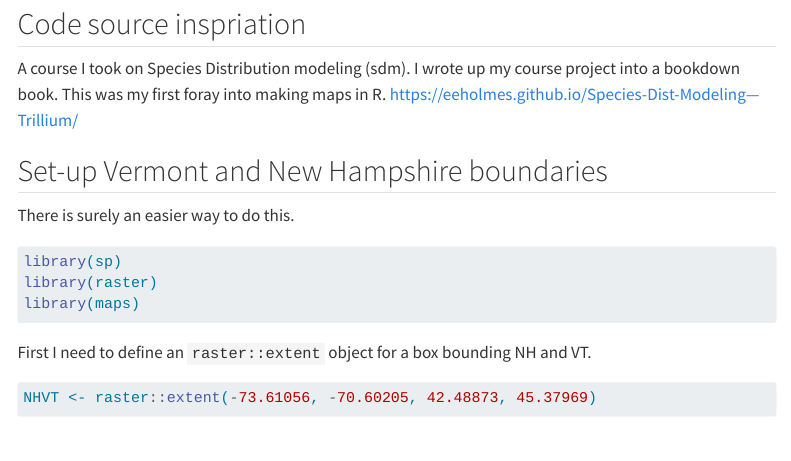
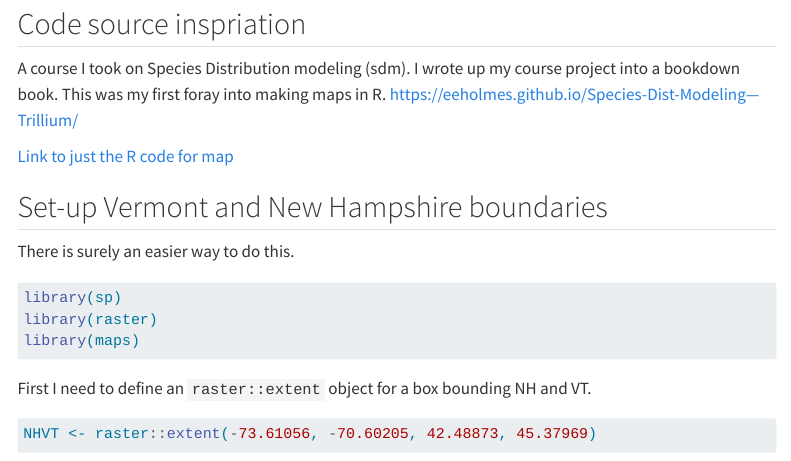
Before and after one commit to eeholmes/30Maps, a Quarto document (content/day20.qmd): the page in a window 1100 px wide, from 80 px down. Rendered offline with R 4.5, knitr and Pandoc in place of Quarto, with nearby package versions; some code elsewhere in the file could not run offline; menus at the side of the page are left out; long lines of code are wrapped.

Commit message:
add link to R code on the chap page

```diff
--- a/content/day20.qmd
+++ b/content/day20.qmd
@@ -5,6 +5,8 @@ title: "Day 20 favorite"
 ## Code source inspriation
 
 A course I took on Species Distribution modeling (sdm). I wrote up my course project into a bookdown book. This was my first foray into making maps in R. [https://eeholmes.github.io/Species-Dist-Modeling---Trillium/](https://eeholmes.github.io/Species-Dist-Modeling---Trillium/)
+
+[Link to just the R code for map](https://github.com/eeholmes/30Maps/blob/main/R/day20.R)
 
 ## Set-up Vermont and New Hampshire boundaries
 
```
Also changed, not shown: docs/search.json, 3 other files.
